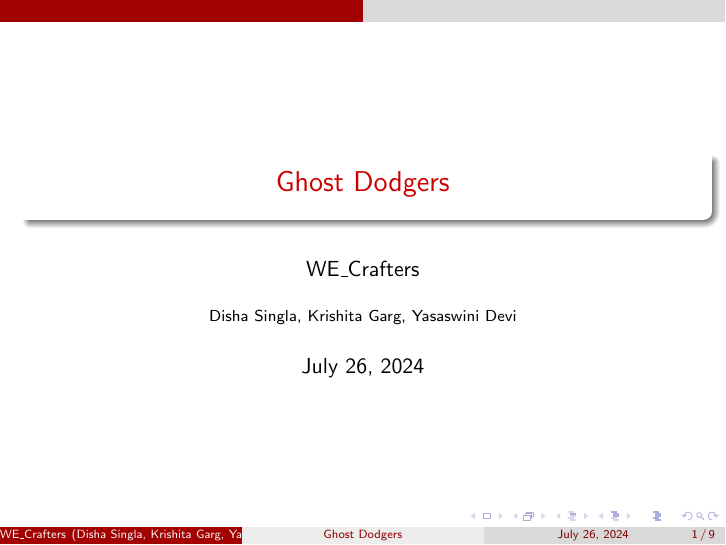
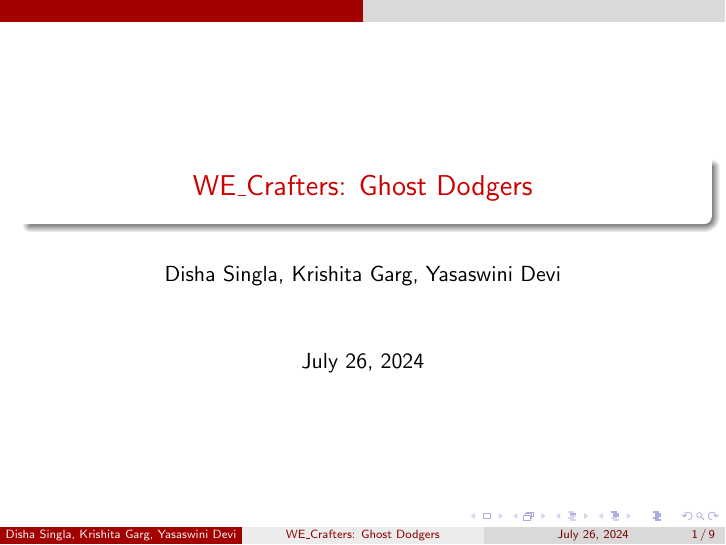
Before and after one commit to Yasaswini-Devi/Ghost_Dodgers, LaTeX slides (Presentations/Final/26-07-2024.tex): page 1 of 9. Compiled offline with pdfLaTeX.

Commit message:
Changing a spelling mistake in the presentation

```diff
--- a/Presentations/Final/26-07-2024.tex
+++ b/Presentations/Final/26-07-2024.tex
@@ -2,9 +2,9 @@
 \usepackage{graphicx}
 \usepackage{hyperref}
 \usetheme{CambridgeUS}
-\title{Ghost Dodgers}
-\author{WE\_Crafters}
-\institute{Disha Singla, Krishita Garg, Yasaswini Devi}
+
+\title{WE\_Crafters: Ghost Dodgers}
+\author{Disha Singla, Krishita Garg, Yasaswini Devi}
 \date{\today}
 
 \begin{document}
```
